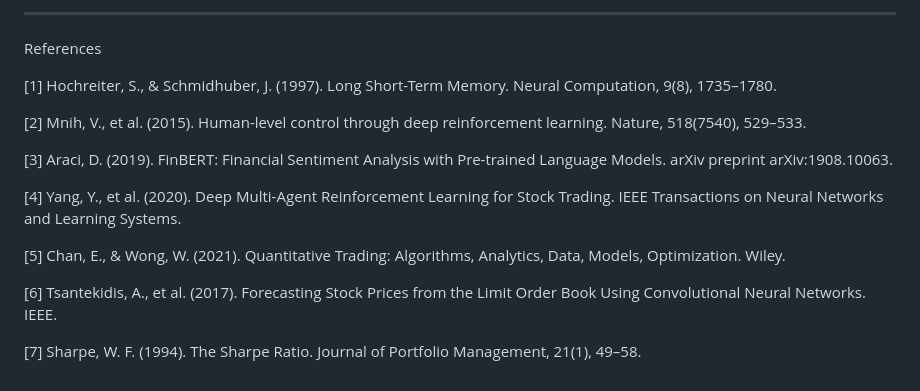
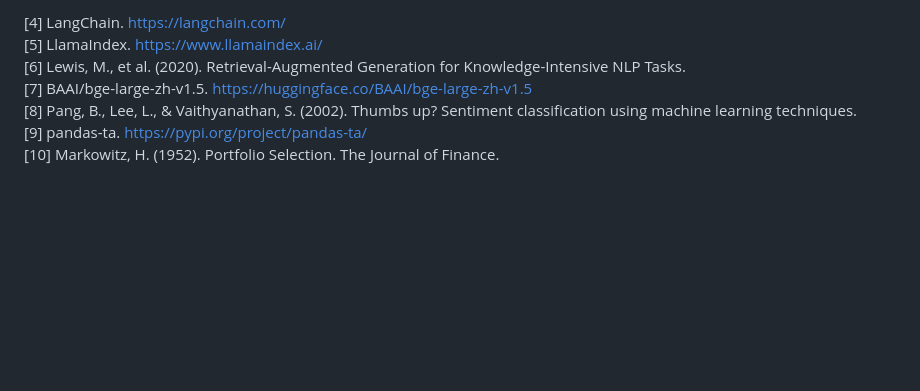
Before and after one commit to Yu-fei-Zhang/NUS-stock-investment-agent, a Markdown page: a_share_trading_agent_4th_part_chenjinghao.md, the part around the change printed below. Rendered like a GitHub page; blank space fills up the shorter version.

```diff
--- a/a_share_trading_agent_4th_part_chenjinghao.md
+++ b/a_share_trading_agent_4th_part_chenjinghao.md
@@ -140,16 +40,7 @@ graph TD
----
-References
-
-[1] Hochreiter, S., & Schmidhuber, J. (1997). Long Short-Term Memory. Neural Computation, 9(8), 1735–1780.
-
-[2] Mnih, V., et al. (2015). Human-level control through deep reinforcement learning. Nature, 518(7540), 529–533.
-
-[3] Araci, D. (2019). FinBERT: Financial Sentiment Analysis with Pre-trained Language Models. arXiv preprint arXiv:1908.10063.
-
-[4] Yang, Y., et al. (2020). Deep Multi-Agent Reinforcement Learning for Stock Trading. IEEE Transactions on Neural Networks and Learning Systems.
-
-[5] Chan, E., & Wong, W. (2021). Quantitative Trading: Algorithms, Analytics, Data, Models, Optimization. Wiley.
-
-[6] Tsantekidis, A., et al. (2017). Forecasting Stock Prices from the Limit Order Book Using Convolutional Neural Networks. IEEE.
-
-[7] Sharpe, W. F. (1994). The Sharpe Ratio. Journal of Portfolio Management, 21(1), 49–58.
+[4] LangChain. https://langchain.com/
+[5] LlamaIndex. https://www.llamaindex.ai/
+[6] Lewis, M., et al. (2020). Retrieval-Augmented Generation for Knowledge-Intensive NLP Tasks.
+[7] BAAI/bge-large-zh-v1.5. https://huggingface.co/BAAI/bge-large-zh-v1.5
+[8] Pang, B., Lee, L., & Vaithyanathan, S. (2002). Thumbs up? Sentiment classification using machine learning techniques.
+[9] pandas-ta. https://pypi.org/project/pandas-ta/
+[10] Markowitz, H. (1952). Portfolio Selection. The Journal of Finance.
```
Also changed, not shown: other parts of a_share_trading_agent_4th_part_chenjinghao.md (+21 -121 lines).
